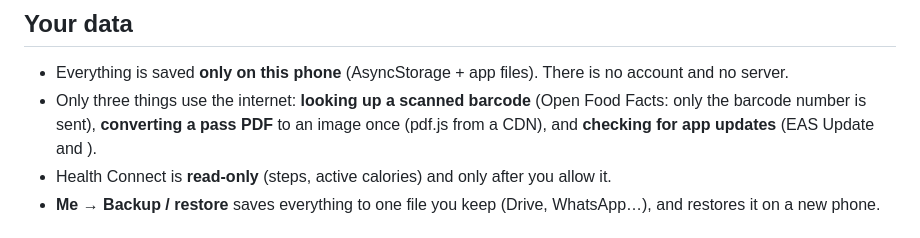
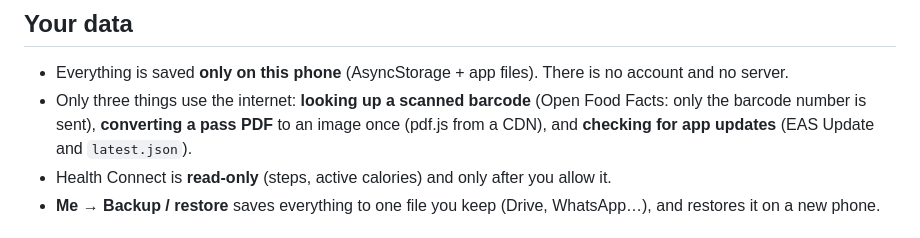
Before and after one commit to iamdebjeet/iron-week, a Markdown page: README.md, the part around the change. Drawn GitHub-style.

Commit message:
README: fix the updates line in Your data
Co-Authored-By: Claude Opus 5.5 <noreply@anthropic.com>

```diff
--- a/README.md
+++ b/README.md
@@ -156,7 +156,7 @@ To change the training plan, edit `src/data/` (exercises, sets, reps, rest, stre
 
 - Everything is saved **only on this phone** (AsyncStorage + app files). There is no account and no server.
 - Only three things use the internet: **looking up a scanned barcode** (Open Food Facts: only the barcode number is sent),
-  **converting a pass PDF** to an image once (pdf.js from a CDN), and **checking for app updates** (EAS Update and ).
+  **converting a pass PDF** to an image once (pdf.js from a CDN), and **checking for app updates** (EAS Update and `latest.json`).
 - Health Connect is **read-only** (steps, active calories) and only after you allow it.
 - **Me → Backup / restore** saves everything to one file you keep (Drive, WhatsApp…), and restores it on a new phone.
 
```
